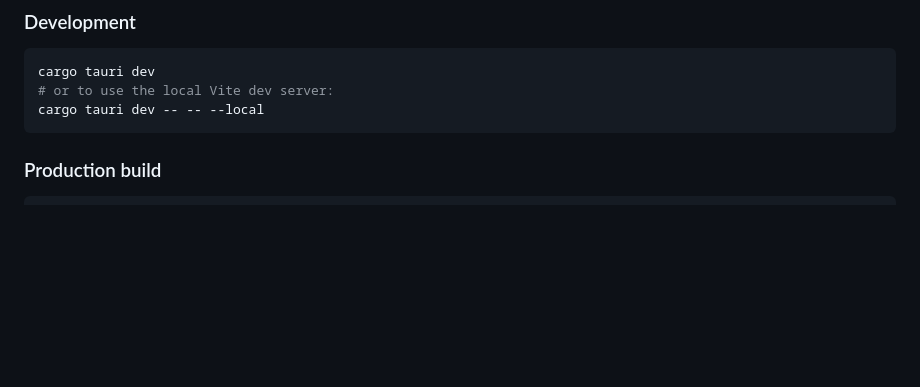
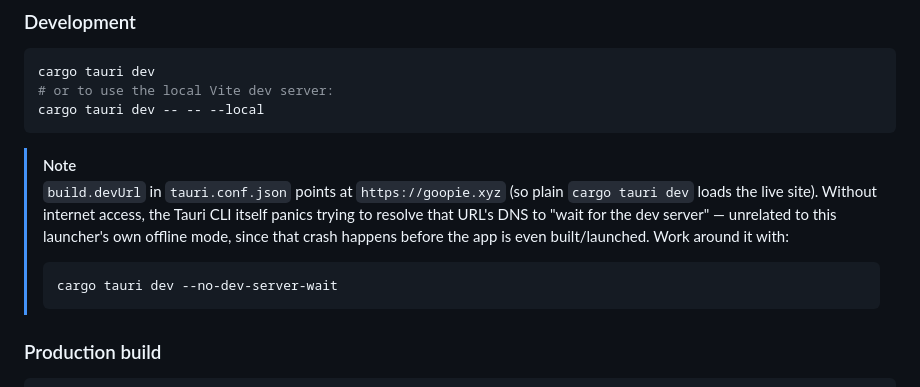
Before and after one commit to birabittoh/GoopieLauncher, a Markdown page: README.md, the part around the change. Rendered like a GitHub page; blank space fills up the shorter version.

Commit message:
README: document the --no-dev-server-wait workaround for offline dev
cargo tauri dev panics trying to DNS-resolve devUrl (https://goopie.xyz,
so plain dev mode loads the live site) to "wait for the dev server" when
there's no internet — a Tauri CLI quirk unrelated to this launcher's own
offline mode, since the crash happens before the app is even launched.

````diff
--- a/README.md
+++ b/README.md
@@ -41,6 +41,16 @@ cargo tauri dev
 # or to use the local Vite dev server:
 cargo tauri dev -- -- --local
 ```
+
+> [!NOTE]
+> `build.devUrl` in `tauri.conf.json` points at `https://goopie.xyz` (so plain
+> `cargo tauri dev` loads the live site). Without internet access, the Tauri
+> CLI itself panics trying to resolve that URL's DNS to "wait for the dev
+> server" — unrelated to this launcher's own offline mode, since that crash
+> happens before the app is even built/launched. Work around it with:
+> ```bash
+> cargo tauri dev --no-dev-server-wait
+> ```
 
 ### Production build
 
````
